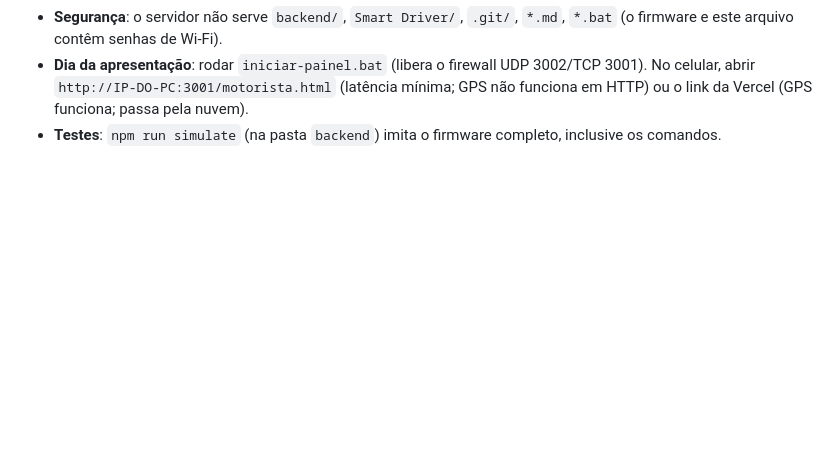
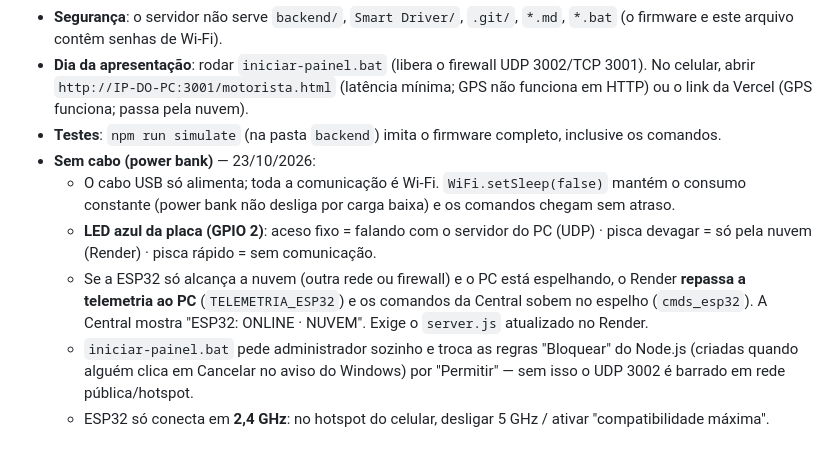
Before and after one commit to Matheuseas23/inovatech_tcc, a Markdown page: GEMINI.md, the part around the change. GitHub-like rendering; blank space fills up the shorter version.

Commit message:
docs: registra operação sem cabo, LED de status e repasse pela nuvem

```diff
--- a/GEMINI.md
+++ b/GEMINI.md
@@ -269,3 +269,9 @@ Este arquivo serve como memória persistente e base de treinamento do assistente
 - **Segurança**: o servidor não serve `backend/`, `Smart Driver/`, `.git/`, `*.md`, `*.bat` (o firmware e este arquivo contêm senhas de Wi-Fi).
 - **Dia da apresentação**: rodar `iniciar-painel.bat` (libera o firewall UDP 3002/TCP 3001). No celular, abrir `http://IP-DO-PC:3001/motorista.html` (latência mínima; GPS não funciona em HTTP) ou o link da Vercel (GPS funciona; passa pela nuvem).
 - **Testes**: `npm run simulate` (na pasta `backend`) imita o firmware completo, inclusive os comandos.
+- **Sem cabo (power bank)** — 23/10/2026:
+  - O cabo USB só alimenta; toda a comunicação é Wi-Fi. `WiFi.setSleep(false)` mantém o consumo constante (power bank não desliga por carga baixa) e os comandos chegam sem atraso.
+  - **LED azul da placa (GPIO 2)**: aceso fixo = falando com o servidor do PC (UDP) · pisca devagar = só pela nuvem (Render) · pisca rápido = sem comunicação.
+  - Se a ESP32 só alcança a nuvem (outra rede ou firewall) e o PC está espelhando, o Render **repassa a telemetria ao PC** (`TELEMETRIA_ESP32`) e os comandos da Central sobem no espelho (`cmds_esp32`). A Central mostra "ESP32: ONLINE · NUVEM". Exige o `server.js` atualizado no Render.
+  - `iniciar-painel.bat` pede administrador sozinho e troca as regras "Bloquear" do Node.js (criadas quando alguém clica em Cancelar no aviso do Windows) por "Permitir" — sem isso o UDP 3002 é barrado em rede pública/hotspot.
+  - ESP32 só conecta em **2,4 GHz**: no hotspot do celular, desligar 5 GHz / ativar "compatibilidade máxima".
```
